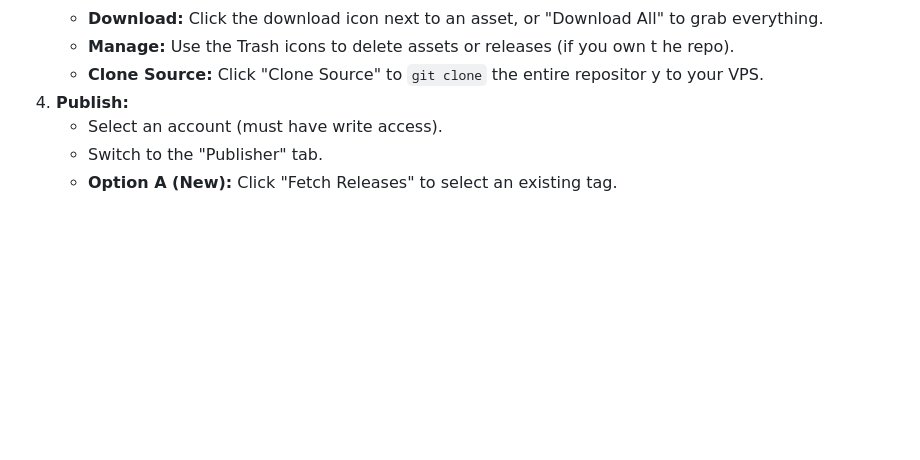
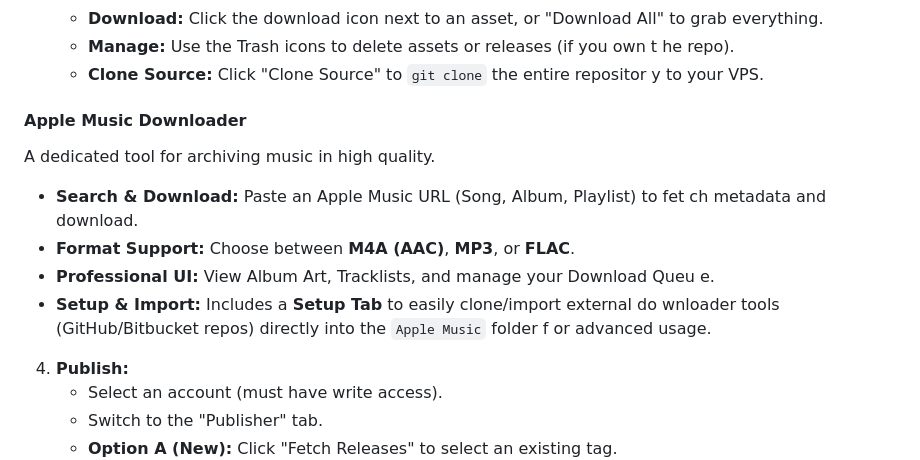
Before and after one commit to tvkk0539/Stitch-broken-file-parts, a Markdown page: README.md, the part around the change. Drawn GitHub-style; blank space fills up the shorter version.

Commit message:
docs: Add Apple Music Downloader to README
- Updated README.md to include the features, supported formats, and setup instructions for the new Apple Music Downloader app integration.
- Documented the repo import functionality for setting up external tools.

```diff
--- a/README.md
+++ b/README.md
@@ -247,6 +247,17 @@ to grab everything.
 he repo).
     - **Clone Source:** Click "Clone Source" to `git clone` the entire repositor
 y to your VPS.
+#### Apple Music Downloader
+A dedicated tool for archiving music in high quality.
+- **Search & Download:** Paste an Apple Music URL (Song, Album, Playlist) to fet
+ch metadata and download.
+- **Format Support:** Choose between **M4A (AAC)**, **MP3**, or **FLAC**.
+- **Professional UI:** View Album Art, Tracklists, and manage your Download Queu
+e.
+- **Setup & Import:** Includes a **Setup Tab** to easily clone/import external do
+wnloader tools (GitHub/Bitbucket repos) directly into the `Apple Music` folder f
+or advanced usage.
+
 4. **Publish:**
    - Select an account (must have write access).
    - Switch to the "Publisher" tab.
```
